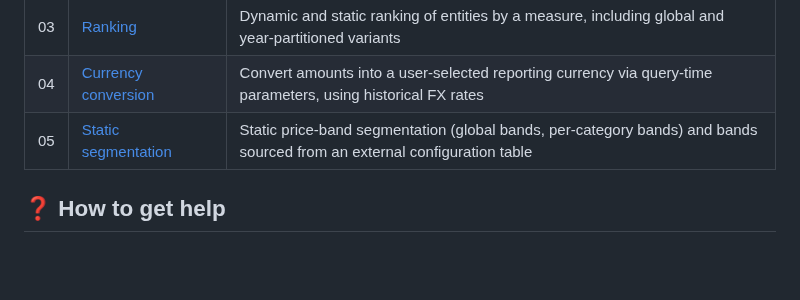
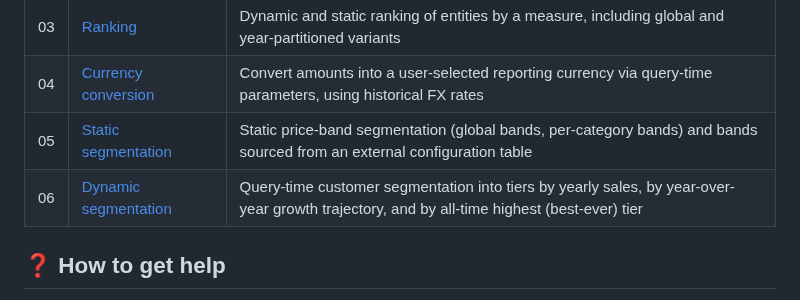
Before and after one commit to databricks-solutions/uc-semantics-patterns, a Markdown page: README.md, the part around the change. Drawn GitHub-style; blank space fills up the shorter version.

Commit message:
Dynamic segmentation commit

```diff
--- a/README.md
+++ b/README.md
@@ -25,7 +25,7 @@ Whether you're building a governed semantic layer from scratch or extending an e
 | 03 | [Ranking](./Ranking/)                                         | Dynamic and static ranking of entities by a measure, including global and year-partitioned variants                                             |
 | 04 | [Currency conversion](./Currency%20conversion/)               | Convert amounts into a user-selected reporting currency via query-time parameters, using historical FX rates                                    |
 | 05 | [Static segmentation](./Static%20segmentation/)               | Static price-band segmentation (global bands, per-category bands) and bands sourced from an external configuration table                        |
-
+| 06 | [Dynamic segmentation](./Dynamic%20segmentation/)             | Query-time customer segmentation into tiers by yearly sales, by year-over-year growth trajectory, and by all-time highest (best-ever) tier                       |
 
 ## :question: How to get help
 
```
Also changed, not shown: CHANGELOG.md (+6 -2 lines), CONTRIBUTING.md (+2 -1 lines), Dynamic segmentation/README.md (added, +395 -0 lines), Dynamic segmentation/images/CustomerSegmentPerYearbyGrowth.png (added), Dynamic segmentation/images/CustomerSegmentPerYearbySegmentHighest.png (added), Dynamic segmentation/images/CustomerSegmentationPerYear.png (added), 1 other file.
